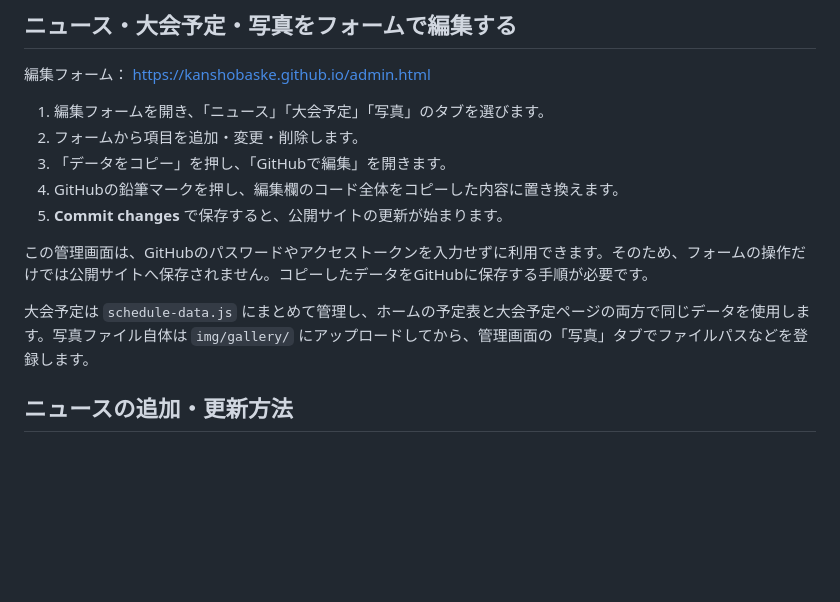
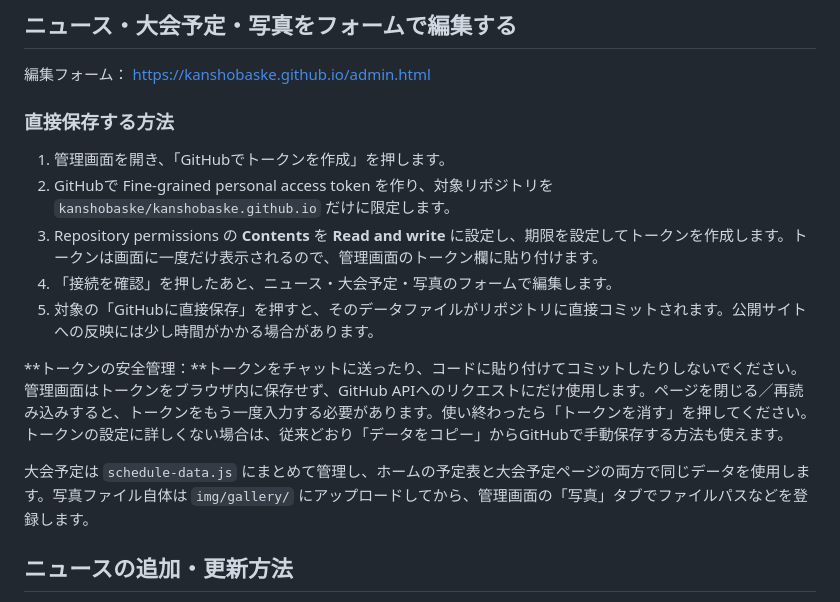
Before and after one commit to kanshobaske/kanshobaske.github.io, a Markdown page: README.md, the part around the change. GitHub-like rendering; blank space fills up the shorter version.

Commit message:
Document direct publishing and token security

```diff
--- a/README.md
+++ b/README.md
@@ -18,15 +18,17 @@
 
 編集フォーム： https://kanshobaske.github.io/admin.html
 
-1. 編集フォームを開き、「ニュース」「大会予定」「写真」のタブを選びます。
-2. フォームから項目を追加・変更・削除します。
-3. 「データをコピー」を押し、「GitHubで編集」を開きます。
-4. GitHubの鉛筆マークを押し、編集欄のコード全体をコピーした内容に置き換えます。
-5. **Commit changes** で保存すると、公開サイトの更新が始まります。
+### 直接保存する方法
+1. 管理画面を開き、「GitHubでトークンを作成」を押します。
+2. GitHubで Fine-grained personal access token を作り、対象リポジトリを `kanshobaske/kanshobaske.github.io` だけに限定します。
+3. Repository permissions の **Contents** を **Read and write** に設定し、期限を設定してトークンを作成します。トークンは画面に一度だけ表示されるので、管理画面のトークン欄に貼り付けます。
+4. 「接続を確認」を押したあと、ニュース・大会予定・写真のフォームで編集します。
+5. 対象の「GitHubに直接保存」を押すと、そのデータファイルがリポジトリに直接コミットされます。公開サイトへの反映には少し時間がかかる場合があります。
 
-この管理画面は、GitHubのパスワードやアクセストークンを入力せずに利用できます。そのため、フォームの操作だけでは公開サイトへ保存されません。コピーしたデータをGitHubに保存する手順が必要です。
+**トークンの安全管理：**トークンをチャットに送ったり、コードに貼り付けてコミットしたりしないでください。管理画面はトークンをブラウザ内に保存せず、GitHub APIへのリクエストにだけ使用します。ページを閉じる／再読み込みすると、トークンをもう一度入力する必要があります。使い終わったら「トークンを消す」を押してください。トークンの設定に詳しくない場合は、従来どおり「データをコピー」からGitHubで手動保存する方法も使えます。
 
 大会予定は `schedule-data.js` にまとめて管理し、ホームの予定表と大会予定ページの両方で同じデータを使用します。写真ファイル自体は `img/gallery/` にアップロードしてから、管理画面の「写真」タブでファイルパスなどを登録します。
+
 
 ## ニュースの追加・更新方法
 
```
